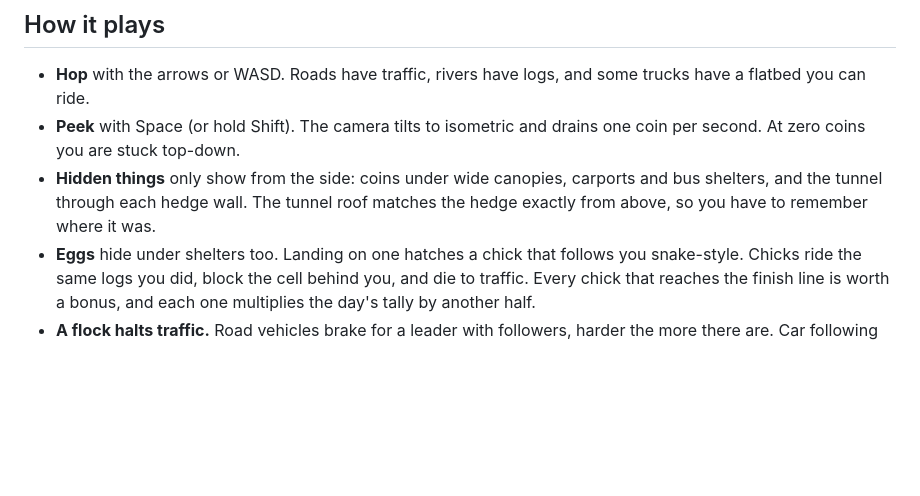
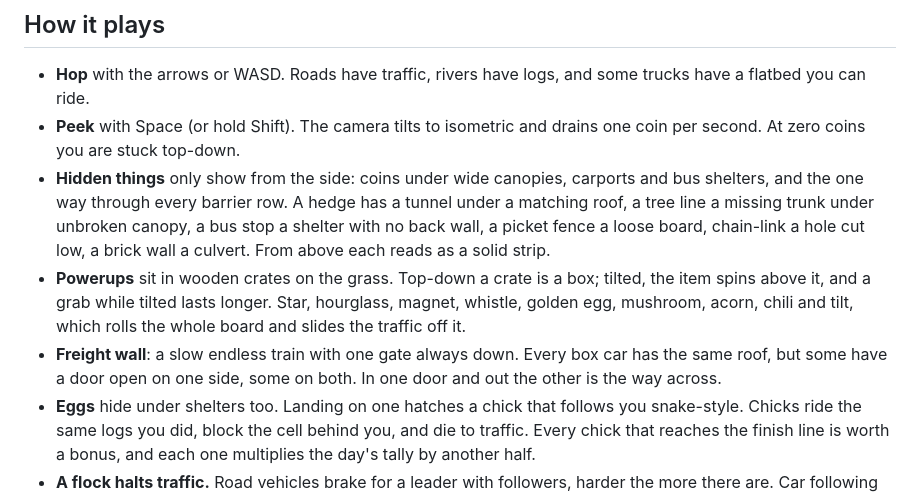
Before and after one commit to aaronsb/broke-flats, a Markdown page: README.md, the part around the change. Drawn GitHub-style; blank space fills up the shorter version.

Commit message:
README: barrier variants, crates, the freight wall

```diff
--- a/README.md
+++ b/README.md
@@ -16,7 +16,9 @@ Play it: **https://aaronsb.github.io/broke-flats/**
 
 - **Hop** with the arrows or WASD. Roads have traffic, rivers have logs, and some trucks have a flatbed you can ride.
 - **Peek** with Space (or hold Shift). The camera tilts to isometric and drains one coin per second. At zero coins you are stuck top-down.
-- **Hidden things** only show from the side: coins under wide canopies, carports and bus shelters, and the tunnel through each hedge wall. The tunnel roof matches the hedge exactly from above, so you have to remember where it was.
+- **Hidden things** only show from the side: coins under wide canopies, carports and bus shelters, and the one way through every barrier row. A hedge has a tunnel under a matching roof, a tree line a missing trunk under unbroken canopy, a bus stop a shelter with no back wall, a picket fence a loose board, chain-link a hole cut low, a brick wall a culvert. From above each reads as a solid strip.
+- **Powerups** sit in wooden crates on the grass. Top-down a crate is a box; tilted, the item spins above it, and a grab while tilted lasts longer. Star, hourglass, magnet, whistle, golden egg, mushroom, acorn, chili and tilt, which rolls the whole board and slides the traffic off it.
+- **Freight wall**: a slow endless train with one gate always down. Every box car has the same roof, but some have a door open on one side, some on both. In one door and out the other is the way across.
 - **Eggs** hide under shelters too. Landing on one hatches a chick that follows you snake-style. Chicks ride the same logs you did, block the cell behind you, and die to traffic. Every chick that reaches the finish line is worth a bonus, and each one multiplies the day's tally by another half.
 - **A flock halts traffic.** Road vehicles brake for a leader with followers, harder the more there are. Car following has a reaction delay, so a hard stop in front of a tight queue puts the car behind into the one in front. The faster car is the one that goes.
 - **Characters carry a perk**, priced into the tally. Goose and duck swim. Chicken hops fences. Pig pushes through hedges and shrubs. Frog double-taps for a two-row jump. Cat's first death each level is free. Robot never bounces off a bumper and sinks on contact with water, and earns a little extra for it. The goose also honks (H): stalled traffic nearby pulls away.
```
